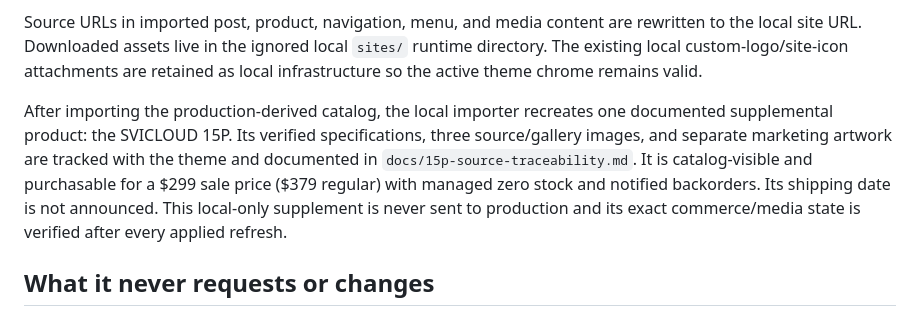
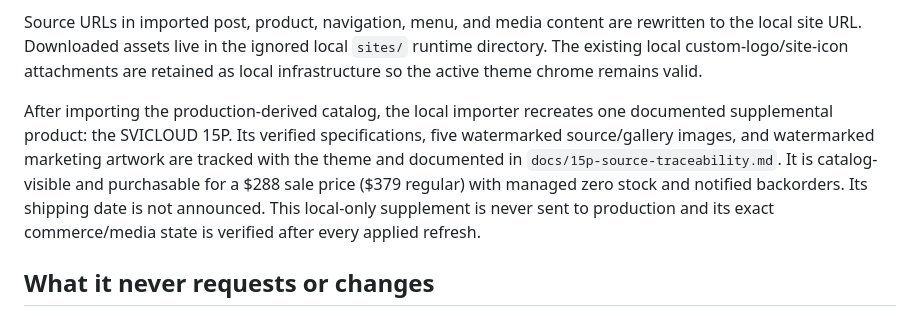
Before and after one commit to alanw707/svicloudtvbox.us, a Markdown page: docs/production-data-refresh.md, the part around the change. Drawn GitHub-style.

Commit message:
docs(15p): align fixture gallery evidence

```diff
--- a/docs/production-data-refresh.md
+++ b/docs/production-data-refresh.md
@@ -15,7 +15,7 @@ The sync makes read-only production requests with the application password confi
 
 Source URLs in imported post, product, navigation, menu, and media content are rewritten to the local site URL. Downloaded assets live in the ignored local `sites/` runtime directory. The existing local custom-logo/site-icon attachments are retained as local infrastructure so the active theme chrome remains valid.
 
-After importing the production-derived catalog, the local importer recreates one documented supplemental product: the SVICLOUD 15P. Its verified specifications, three source/gallery images, and separate marketing artwork are tracked with the theme and documented in `docs/15p-source-traceability.md`. It is catalog-visible and purchasable for a $299 sale price ($379 regular) with managed zero stock and notified backorders. Its shipping date is not announced. This local-only supplement is never sent to production and its exact commerce/media state is verified after every applied refresh.
+After importing the production-derived catalog, the local importer recreates one documented supplemental product: the SVICLOUD 15P. Its verified specifications, five watermarked source/gallery images, and watermarked marketing artwork are tracked with the theme and documented in `docs/15p-source-traceability.md`. It is catalog-visible and purchasable for a $288 sale price ($379 regular) with managed zero stock and notified backorders. Its shipping date is not announced. This local-only supplement is never sent to production and its exact commerce/media state is verified after every applied refresh.
 
 ## What it never requests or changes
 
```
Also changed, not shown: docs/scope-research/15p-storefront-backorder-integration-design-discussion.md (+1 -1 lines).
